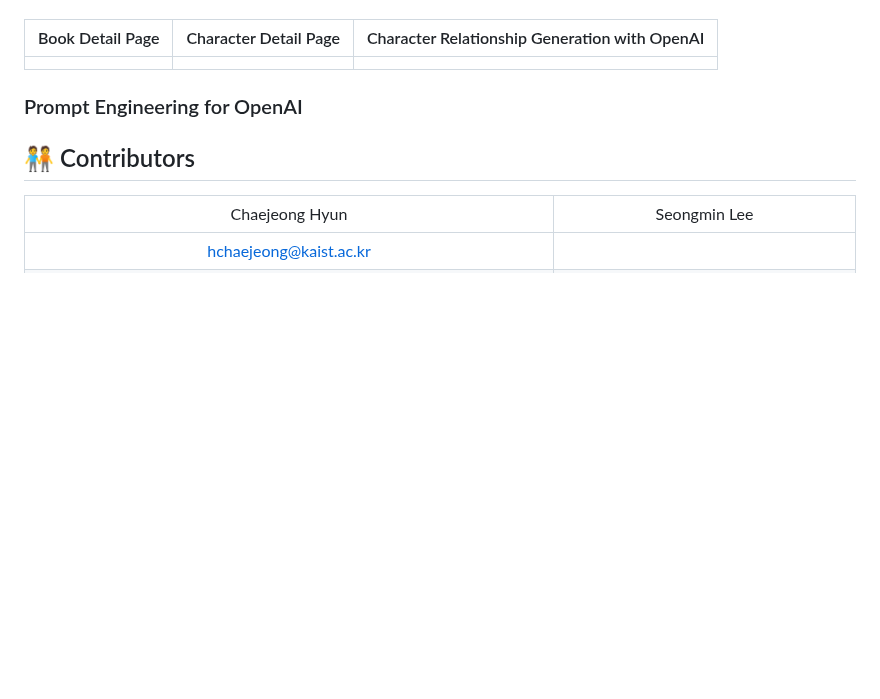
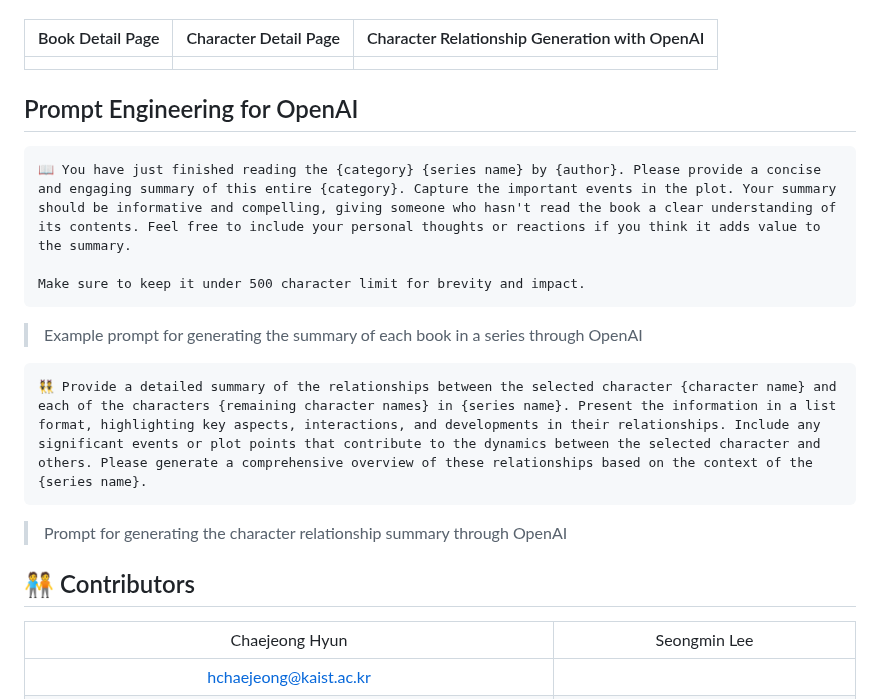
Before and after one commit to hchaejeong/isekAI_server, a Markdown page: README.md, the part around the change. Drawn GitHub-style; blank space fills up the shorter version.

```diff
--- a/README.md
+++ b/README.md
@@ -40,7 +40,18 @@ Our project aims to
 ||||
 
 
-### Prompt Engineering for OpenAI
+## Prompt Engineering for OpenAI
+~~~
+📖 You have just finished reading the {category} {series name} by {author}. Please provide a concise and engaging summary of this entire {category}. Capture the important events in the plot. Your summary should be informative and compelling, giving someone who hasn't read the book a clear understanding of its contents. Feel free to include your personal thoughts or reactions if you think it adds value to the summary.
+
+Make sure to keep it under 500 character limit for brevity and impact.
+~~~
+> Example prompt for generating the summary of each book in a series through OpenAI
+
+~~~
+👯 Provide a detailed summary of the relationships between the selected character {character name} and each of the characters {remaining character names} in {series name}. Present the information in a list format, highlighting key aspects, interactions, and developments in their relationships. Include any significant events or plot points that contribute to the dynamics between the selected character and others. Please generate a comprehensive overview of these relationships based on the context of the {series name}.
+~~~
+>Prompt for generating the character relationship summary through OpenAI
 
 
 ## 🧑‍🤝‍🧑 Contributors
```
